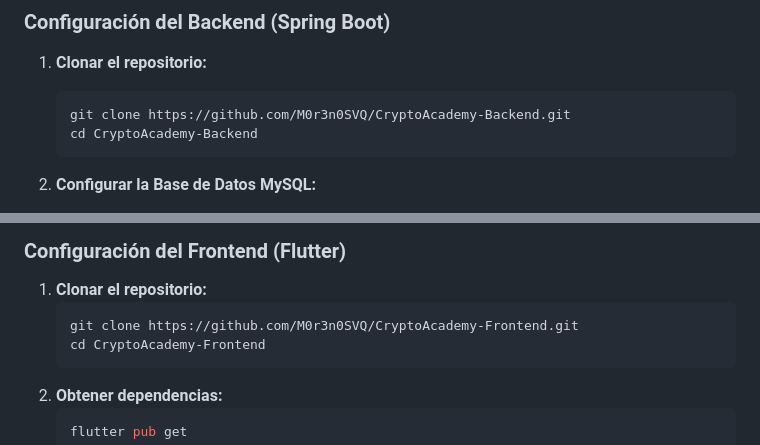
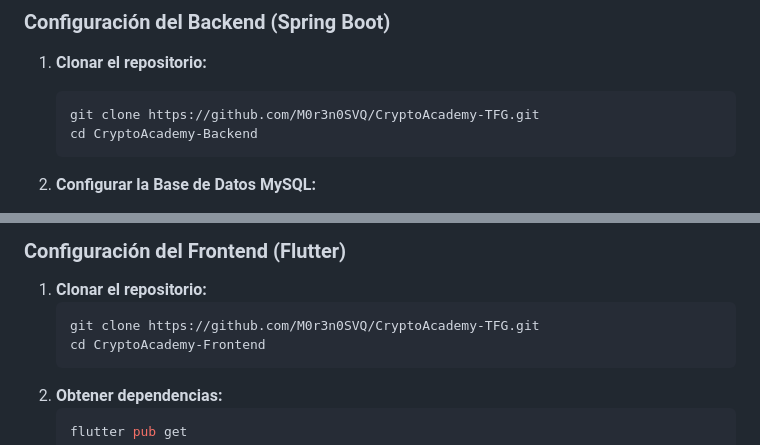
Before and after one commit to M0r3n0SVQ/CryptoAcademy-TFG, a Markdown page: readme.md, 2 parts joined by grey strips. Drawn GitHub-style.

````diff
--- a/readme.md
+++ b/readme.md
@@ -121,7 +121,7 @@ La plataforma CryptoAcademy cuenta con las siguientes funcionalidades principale
 ### Configuración del Backend (Spring Boot)
 1.  **Clonar el repositorio:**
     ```bash
-    git clone https://github.com/M0r3n0SVQ/CryptoAcademy-Backend.git
+    git clone https://github.com/M0r3n0SVQ/CryptoAcademy-TFG.git
     cd CryptoAcademy-Backend
     ```
 2.  **Configurar la Base de Datos MySQL:**
@@ -152,7 +152,7 @@ La plataforma CryptoAcademy cuenta con las siguientes funcionalidades principale
 ### Configuración del Frontend (Flutter)
 1.  **Clonar el repositorio:**
     ```bash
-    git clone https://github.com/M0r3n0SVQ/CryptoAcademy-Frontend.git
+    git clone https://github.com/M0r3n0SVQ/CryptoAcademy-TFG.git
     cd CryptoAcademy-Frontend
     ```
 2.  **Obtener dependencias:**
````
